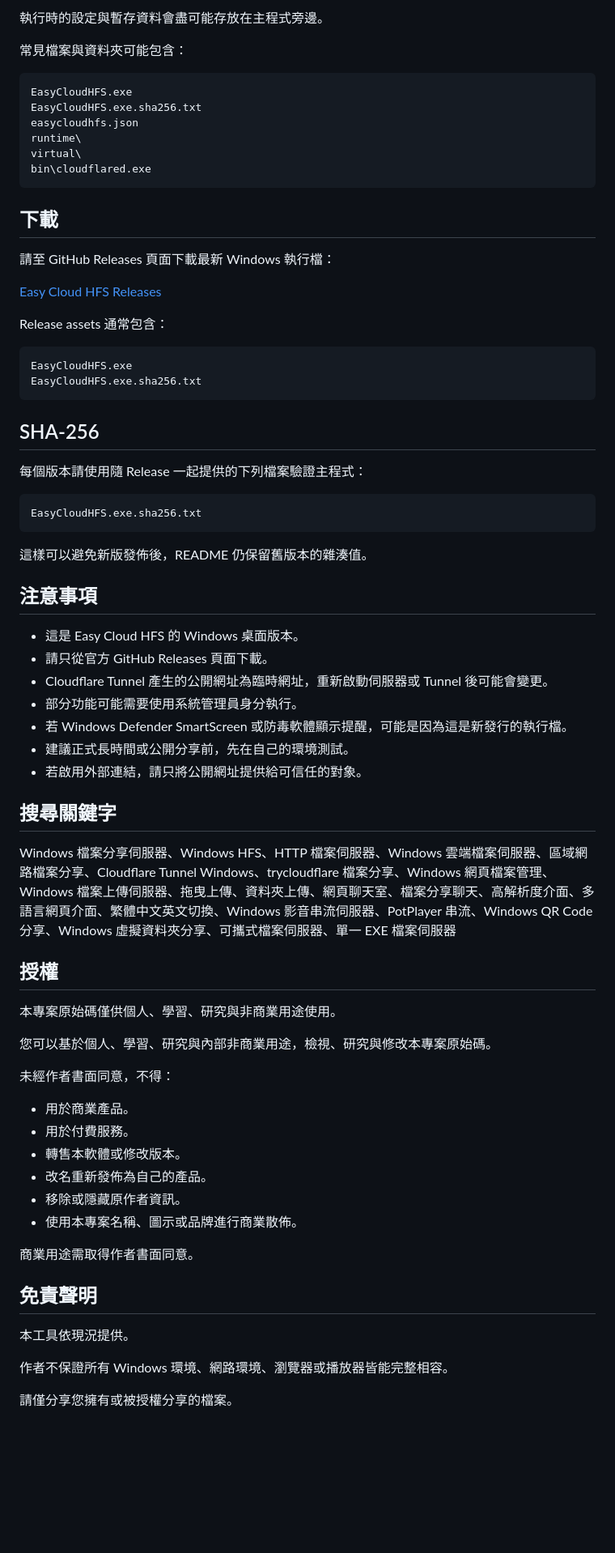
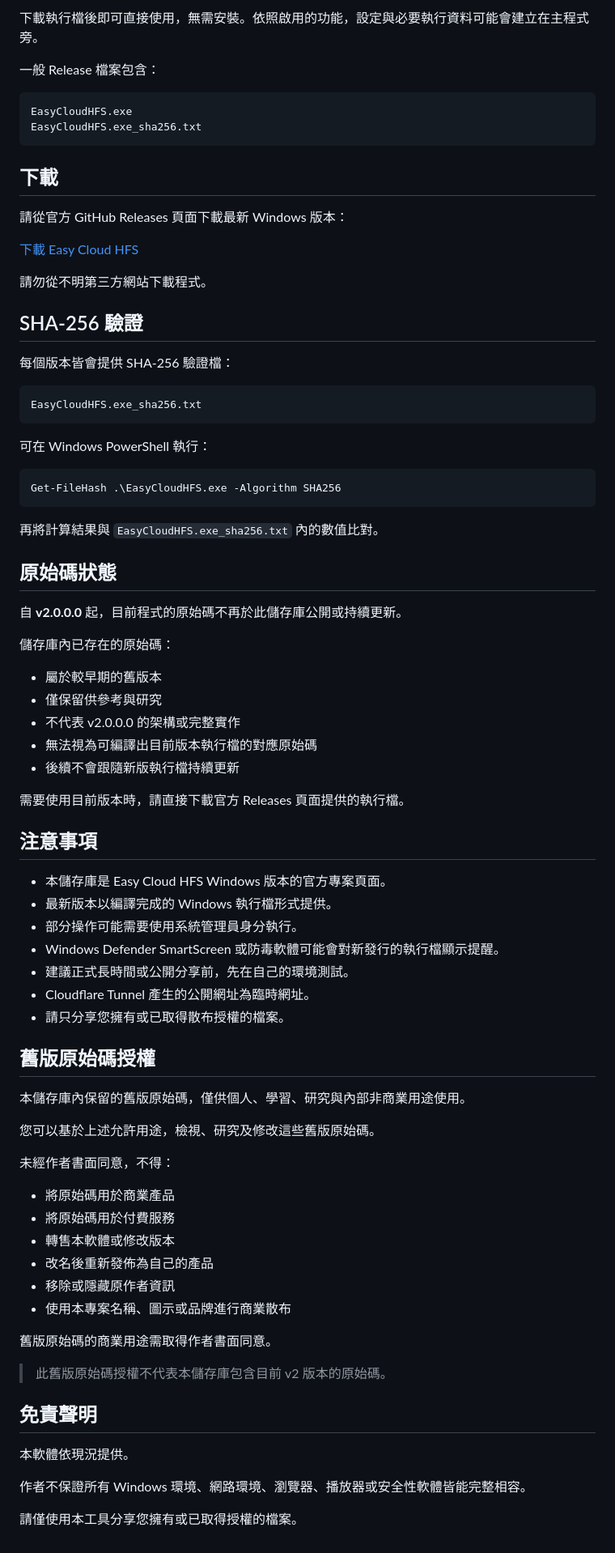
Before and after one commit to Terence0816/easy-cloud-hfs, a Markdown page: README.md, the part around one of its changes. Shown at 81% size. Drawn GitHub-style; blank space fills up the shorter version.

Commit message:
Revise README for v2.0.0.0 release
Updated README to reflect changes in version 2.0.0.0, including new features and improvements.

````diff
--- a/README.md
+++ b/README.md
@@ -573,75 +585,84 @@ Easy Cloud HFS 設計為可攜式工具。
 
-執行時的設定與暫存資料會盡可能存放在主程式旁邊。
+下載執行檔後即可直接使用，無需安裝。依照啟用的功能，設定與必要執行資料可能會建立在主程式旁。
 
-常見檔案與資料夾可能包含：
+一般 Release 檔案包含：
 
 ```text
 EasyCloudHFS.exe
-EasyCloudHFS.exe.sha256.txt
-easycloudhfs.json
-runtime\
-virtual\
-bin\cloudflared.exe
+EasyCloudHFS.exe_sha256.txt
 ```
 
 ## 下載
 
-請至 GitHub Releases 頁面下載最新 Windows 執行檔：
+請從官方 GitHub Releases 頁面下載最新 Windows 版本：
 
-[Easy Cloud HFS Releases](https://github.com/Terence0816/easy-cloud-hfs/releases)
+[下載 Easy Cloud HFS](https://github.com/Terence0816/easy-cloud-hfs/releases/latest)
 
-Release assets 通常包含：
+請勿從不明第三方網站下載程式。
+
+## SHA-256 驗證
+
+每個版本皆會提供 SHA-256 驗證檔：
 
 ```text
-EasyCloudHFS.exe
-EasyCloudHFS.exe.sha256.txt
+EasyCloudHFS.exe_sha256.txt
 ```
 
-## SHA-256
+可在 Windows PowerShell 執行：
 
-每個版本請使用隨 Release 一起提供的下列檔案驗證主程式：
-
-```text
-EasyCloudHFS.exe.sha256.txt
+```powershell
+Get-FileHash .\EasyCloudHFS.exe -Algorithm SHA256
 ```
 
-這樣可以避免新版發佈後，README 仍保留舊版本的雜湊值。
+再將計算結果與 `EasyCloudHFS.exe_sha256.txt` 內的數值比對。
+
+## 原始碼狀態
+
+自 **v2.0.0.0** 起，目前程式的原始碼不再於此儲存庫公開或持續更新。
+
+儲存庫內已存在的原始碼：
+
+* 屬於較早期的舊版本
+* 僅保留供參考與研究
+* 不代表 v2.0.0.0 的架構或完整實作
+* 無法視為可編譯出目前版本執行檔的對應原始碼
+* 後續不會跟隨新版執行檔持續更新
+
+需要使用目前版本時，請直接下載官方 Releases 頁面提供的執行檔。
 
 ## 注意事項
 
-* 這是 Easy Cloud HFS 的 Windows 桌面版本。
-* 請只從官方 GitHub Releases 頁面下載。
-* Cloudflare Tunnel 產生的公開網址為臨時網址，重新啟動伺服器或 Tunnel 後可能會變更。
-* 部分功能可能需要使用系統管理員身分執行。
-* 若 Windows Defender SmartScreen 或防毒軟體顯示提醒，可能是因為這是新發行的執行檔。
+* 本儲存庫是 Easy Cloud HFS Windows 版本的官方專案頁面。
+* 最新版本以編譯完成的 Windows 執行檔形式提供。
+* 部分操作可能需要使用系統管理員身分執行。
+* Windows Defender SmartScreen 或防毒軟體可能會對新發行的執行檔顯示提醒。
 * 建議正式長時間或公開分享前，先在自己的環境測試。
-* 若啟用外部連結，請只將公開網址提供給可信任的對象。
+* Cloudflare Tunnel 產生的公開網址為臨時網址。
+* 請只分享您擁有或已取得散布授權的檔案。
 
-## 搜尋關鍵字
+## 舊版原始碼授權
 
-Windows 檔案分享伺服器、Windows HFS、HTTP 檔案伺服器、Windows 雲端檔案伺服器、區域網路檔案分享、Cloudflare Tunnel Windows、trycloudflare 檔案分享、Windows 網頁檔案管理、Windows 檔案上傳伺服器、拖曳上傳、資料夾上傳、網頁聊天室、檔案分享聊天、高解析度介面、多語言網頁介面、繁體中文英文切換、Windows 影音串流伺服器、PotPlayer 串流、Windows QR Code 分享、Windows 虛擬資料夾分享、可攜式檔案伺服器、單一 EXE 檔案伺服器
+本儲存庫內保留的舊版原始碼，僅供個人、學習、研究與內部非商業用途使用。
 
-## 授權
-
-本專案原始碼僅供個人、學習、研究與非商業用途使用。
-
-您可以基於個人、學習、研究與內部非商業用途，檢視、研究與修改本專案原始碼。
+您可以基於上述允許用途，檢視、研究及修改這些舊版原始碼。
 
 未經作者書面同意，不得：
 
-* 用於商業產品。
-* 用於付費服務。
-* 轉售本軟體或修改版本。
-* 改名重新發佈為自己的產品。
-* 移除或隱藏原作者資訊。
-* 使用本專案名稱、圖示或品牌進行商業散佈。
+* 將原始碼用於商業產品
+* 將原始碼用於付費服務
+* 轉售本軟體或修改版本
+* 改名後重新發佈為自己的產品
+* 移除或隱藏原作者資訊
+* 使用本專案名稱、圖示或品牌進行商業散布
 
-商業用途需取得作者書面同意。
+舊版原始碼的商業用途需取得作者書面同意。
+
+> 此舊版原始碼授權不代表本儲存庫包含目前 v2 版本的原始碼。
 
 ## 免責聲明
 
-本工具依現況提供。
+本軟體依現況提供。
 
-作者不保證所有 Windows 環境、網路環境、瀏覽器或播放器皆能完整相容。
+作者不保證所有 Windows 環境、網路環境、瀏覽器、播放器或安全性軟體皆能完整相容。
 
-請僅分享您擁有或被授權分享的檔案。
+請僅使用本工具分享您擁有或已取得授權的檔案。
````
Also changed, not shown: other parts of README.md (+294 -282 lines).
